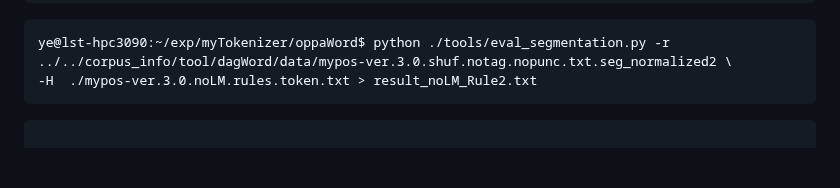
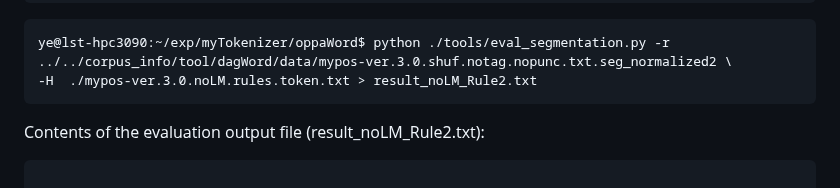
Before and after one commit to ye-kyaw-thu/oppaWord, a Markdown page: README.md, the part around the change. Rendered like a GitHub page; blank space fills up the shorter version.

````diff
--- a/README.md
+++ b/README.md
@@ -320,6 +320,8 @@ ye@lst-hpc3090:~/exp/myTokenizer/oppaWord$ python ./tools/eval_segmentation.py -
 -H  ./mypos-ver.3.0.noLM.rules.token.txt > result_noLM_Rule2.txt
 ```
 
+Contents of the evaluation output file (result_noLM_Rule2.txt):
+
 ```text
 
 Word Segmentation Evaluation Results
````
